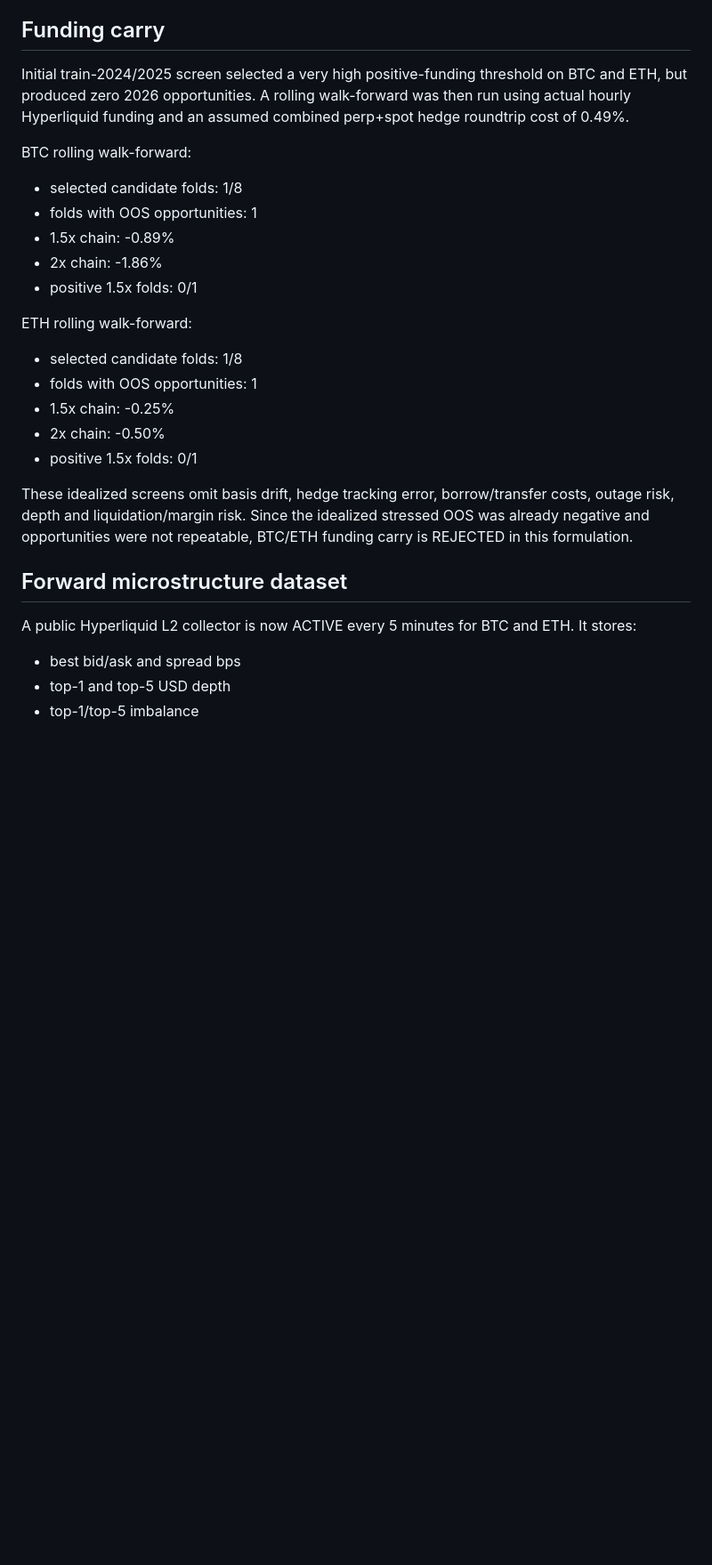
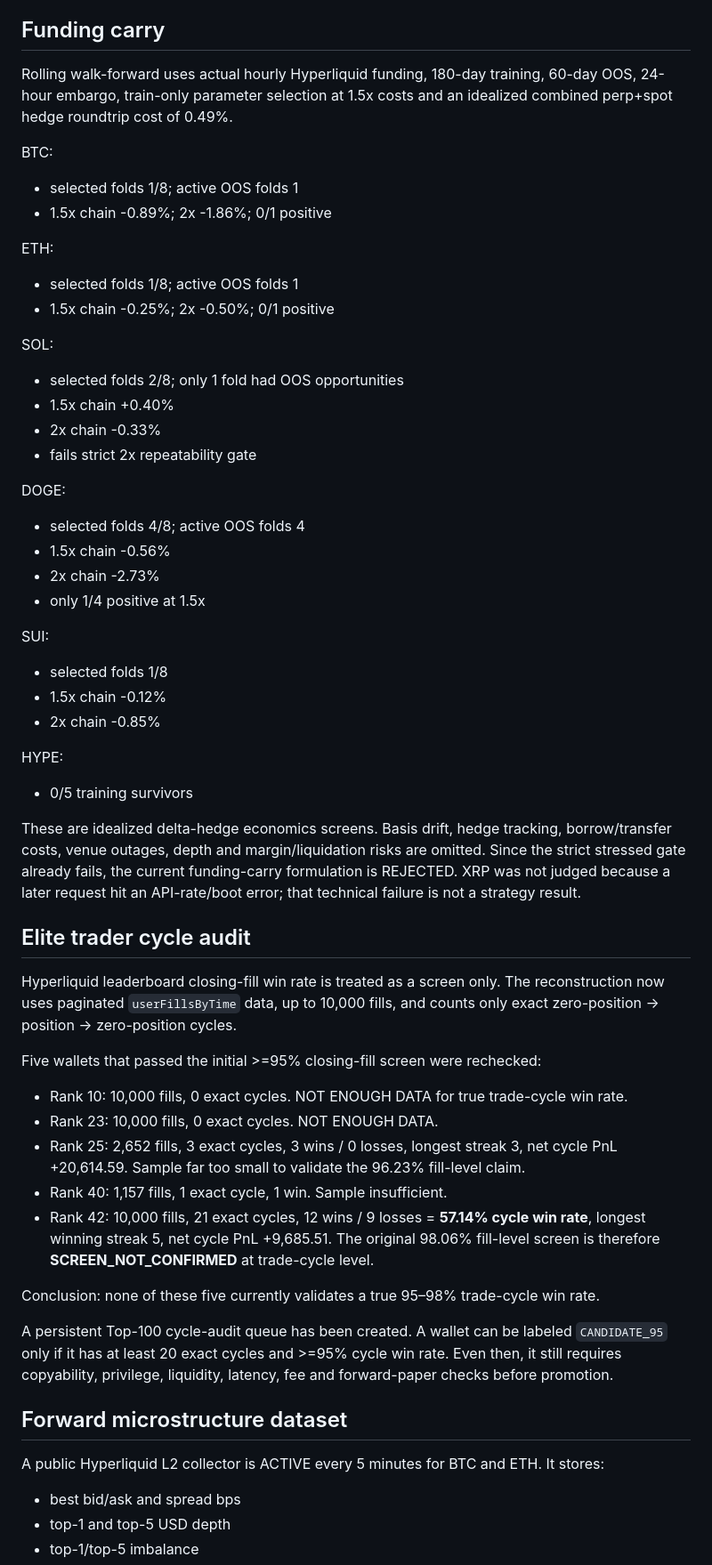
Before and after one commit to saifo383/arbitrage-validation-lab, a Markdown page: research/INDEPENDENT_EDGE_SEARCH_2026-10-26.md, the part around one of its changes. Shown at 89% size. Rendered like a GitHub page; blank space fills up the shorter version.

Commit message:
Add funding multi-asset and paginated elite-cycle audit results

```diff
--- a/research/INDEPENDENT_EDGE_SEARCH_2026-10-26.md
+++ b/research/INDEPENDENT_EDGE_SEARCH_2026-10-26.md
@@ -46,26 +46,55 @@ Nested hedge-model fitting plus parameter selection.
 Status: NOT ENOUGH DATA / NOT PROMOTABLE.
 
 ## Funding carry
-Initial train-2024/2025 screen selected a very high positive-funding threshold on BTC and ETH, but produced zero 2026 opportunities. A rolling walk-forward was then run using actual hourly Hyperliquid funding and an assumed combined perp+spot hedge roundtrip cost of 0.49%.
+Rolling walk-forward uses actual hourly Hyperliquid funding, 180-day training, 60-day OOS, 24-hour embargo, train-only parameter selection at 1.5x costs and an idealized combined perp+spot hedge roundtrip cost of 0.49%.
 
-BTC rolling walk-forward:
-- selected candidate folds: 1/8
-- folds with OOS opportunities: 1
-- 1.5x chain: -0.89%
-- 2x chain: -1.86%
-- positive 1.5x folds: 0/1
+BTC:
+- selected folds 1/8; active OOS folds 1
+- 1.5x chain -0.89%; 2x -1.86%; 0/1 positive
 
-ETH rolling walk-forward:
-- selected candidate folds: 1/8
-- folds with OOS opportunities: 1
-- 1.5x chain: -0.25%
-- 2x chain: -0.50%
-- positive 1.5x folds: 0/1
+ETH:
+- selected folds 1/8; active OOS folds 1
+- 1.5x chain -0.25%; 2x -0.50%; 0/1 positive
 
-These idealized screens omit basis drift, hedge tracking error, borrow/transfer costs, outage risk, depth and liquidation/margin risk. Since the idealized stressed OOS was already negative and opportunities were not repeatable, BTC/ETH funding carry is REJECTED in this formulation.
+SOL:
+- selected folds 2/8; only 1 fold had OOS opportunities
+- 1.5x chain +0.40%
+- 2x chain -0.33%
+- fails strict 2x repeatability gate
+
+DOGE:
+- selected folds 4/8; active OOS folds 4
+- 1.5x chain -0.56%
+- 2x chain -2.73%
+- only 1/4 positive at 1.5x
+
+SUI:
+- selected folds 1/8
+- 1.5x chain -0.12%
+- 2x chain -0.85%
+
+HYPE:
+- 0/5 training survivors
+
+These are idealized delta-hedge economics screens. Basis drift, hedge tracking, borrow/transfer costs, venue outages, depth and margin/liquidation risks are omitted. Since the strict stressed gate already fails, the current funding-carry formulation is REJECTED. XRP was not judged because a later request hit an API-rate/boot error; that technical failure is not a strategy result.
+
+## Elite trader cycle audit
+Hyperliquid leaderboard closing-fill win rate is treated as a screen only. The reconstruction now uses paginated `userFillsByTime` data, up to 10,000 fills, and counts only exact zero-position -> position -> zero-position cycles.
+
+Five wallets that passed the initial >=95% closing-fill screen were rechecked:
+
+- Rank 10: 10,000 fills, 0 exact cycles. NOT ENOUGH DATA for true trade-cycle win rate.
+- Rank 23: 10,000 fills, 0 exact cycles. NOT ENOUGH DATA.
+- Rank 25: 2,652 fills, 3 exact cycles, 3 wins / 0 losses, longest streak 3, net cycle PnL +20,614.59. Sample far too small to validate the 96.23% fill-level claim.
+- Rank 40: 1,157 fills, 1 exact cycle, 1 win. Sample insufficient.
+- Rank 42: 10,000 fills, 21 exact cycles, 12 wins / 9 losses = **57.14% cycle win rate**, longest winning streak 5, net cycle PnL +9,685.51. The original 98.06% fill-level screen is therefore **SCREEN_NOT_CONFIRMED** at trade-cycle level.
+
+Conclusion: none of these five currently validates a true 95–98% trade-cycle win rate.
+
+A persistent Top-100 cycle-audit queue has been created. A wallet can be labeled `CANDIDATE_95` only if it has at least 20 exact cycles and >=95% cycle win rate. Even then, it still requires copyability, privilege, liquidity, latency, fee and forward-paper checks before promotion.
 
 ## Forward microstructure dataset
-A public Hyperliquid L2 collector is now ACTIVE every 5 minutes for BTC and ETH. It stores:
+A public Hyperliquid L2 collector is ACTIVE every 5 minutes for BTC and ETH. It stores:
 - best bid/ask and spread bps
 - top-1 and top-5 USD depth
 - top-1/top-5 imbalance
```
Also changed, not shown: other parts of research/INDEPENDENT_EDGE_SEARCH_2026-10-26.md (+6 -6 lines).
